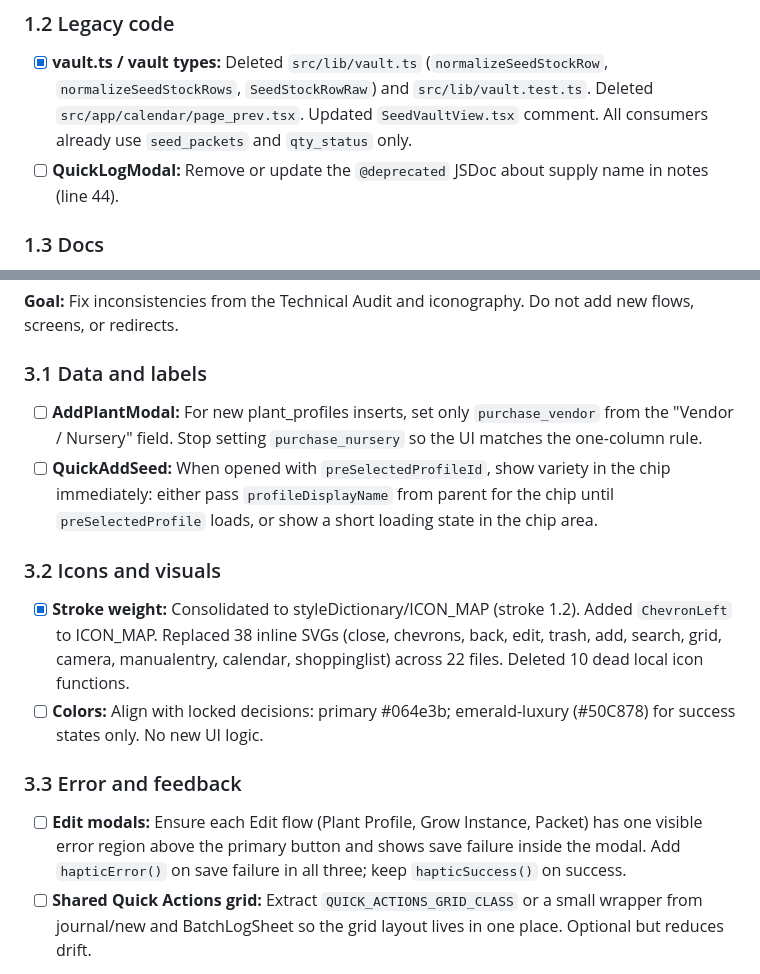
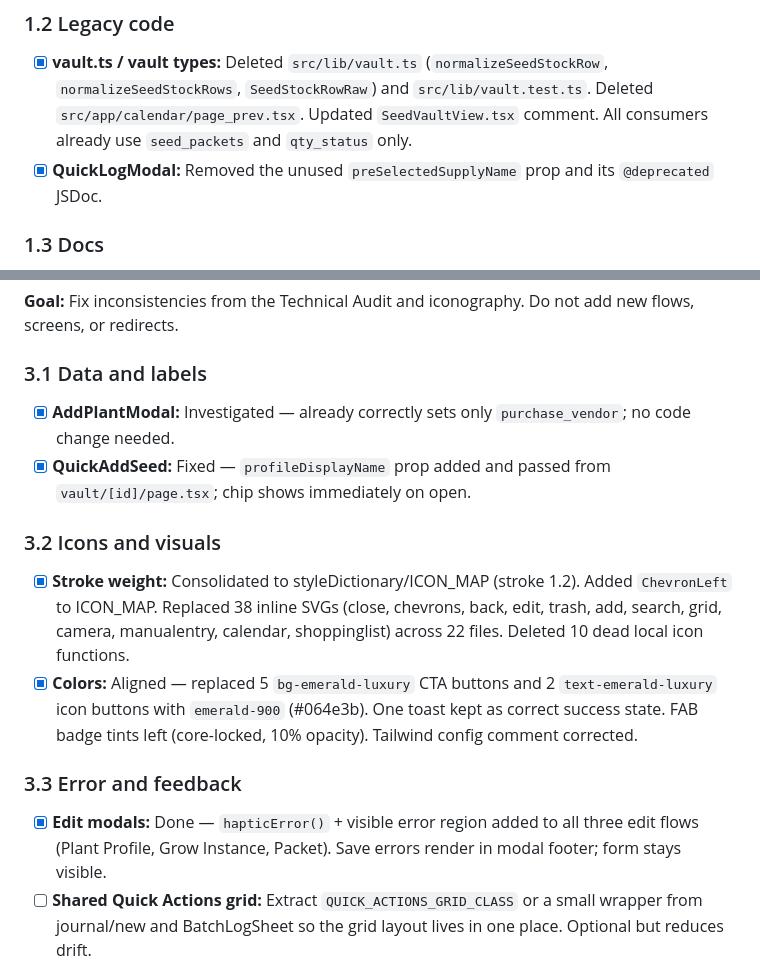
Before and after one commit to sydknee09-web/Garden-Tracker, a Markdown page: docs/PROJECT_PLAN_TO_MARKET_READY.md, 2 parts joined by grey strips. GitHub-like rendering.

Commit message:
docs: mark completed Part 3.1, 3.3 items as done in project plan
Made-with: Cursor

```diff
--- a/docs/PROJECT_PLAN_TO_MARKET_READY.md
+++ b/docs/PROJECT_PLAN_TO_MARKET_READY.md
@@ -61,7 +61,7 @@
 ### 1.2 Legacy code
 
 - [x] **vault.ts / vault types:** Deleted `src/lib/vault.ts` (`normalizeSeedStockRow`, `normalizeSeedStockRows`, `SeedStockRowRaw`) and `src/lib/vault.test.ts`. Deleted `src/app/calendar/page_prev.tsx`. Updated `SeedVaultView.tsx` comment. All consumers already use `seed_packets` and `qty_status` only.
-- [ ] **QuickLogModal:** Remove or update the `@deprecated` JSDoc about supply name in notes (line 44).
+- [x] **QuickLogModal:** Removed the unused `preSelectedSupplyName` prop and its `@deprecated` JSDoc.
 
 ### 1.3 Docs
 
@@ -101,17 +101,17 @@
 
 ### 3.1 Data and labels
 
-- [ ] **AddPlantModal:** For new plant_profiles inserts, set only `purchase_vendor` from the "Vendor / Nursery" field. Stop setting `purchase_nursery` so the UI matches the one-column rule.
-- [ ] **QuickAddSeed:** When opened with `preSelectedProfileId`, show variety in the chip immediately: either pass `profileDisplayName` from parent for the chip until `preSelectedProfile` loads, or show a short loading state in the chip area.
+- [x] **AddPlantModal:** Investigated — already correctly sets only `purchase_vendor`; no code change needed.
+- [x] **QuickAddSeed:** Fixed — `profileDisplayName` prop added and passed from `vault/[id]/page.tsx`; chip shows immediately on open.
 
 ### 3.2 Icons and visuals
 
 - [x] **Stroke weight:** Consolidated to styleDictionary/ICON_MAP (stroke 1.2). Added `ChevronLeft` to ICON_MAP. Replaced 38 inline SVGs (close, chevrons, back, edit, trash, add, search, grid, camera, manualentry, calendar, shoppinglist) across 22 files. Deleted 10 dead local icon functions.
-- [ ] **Colors:** Align with locked decisions: primary #064e3b; emerald-luxury (#50C878) for success states only. No new UI logic.
+- [x] **Colors:** Aligned — replaced 5 `bg-emerald-luxury` CTA buttons and 2 `text-emerald-luxury` icon buttons with `emerald-900` (#064e3b). One toast kept as correct success state. FAB badge tints left (core-locked, 10% opacity). Tailwind config comment corrected.
 
 ### 3.3 Error and feedback
 
-- [ ] **Edit modals:** Ensure each Edit flow (Plant Profile, Grow Instance, Packet) has one visible error region above the primary button and shows save failure inside the modal. Add `hapticError()` on save failure in all three; keep `hapticSuccess()` on success.
+- [x] **Edit modals:** Done — `hapticError()` + visible error region added to all three edit flows (Plant Profile, Grow Instance, Packet). Save errors render in modal footer; form stays visible.
 - [ ] **Shared Quick Actions grid:** Extract `QUICK_ACTIONS_GRID_CLASS` or a small wrapper from journal/new and BatchLogSheet so the grid layout lives in one place. Optional but reduces drift.
 
 **Exit criteria:** Single vendor field, chip loading fixed, icons consistent, error/haptic consistent. No new flows or redirects. Tests pass.
```
